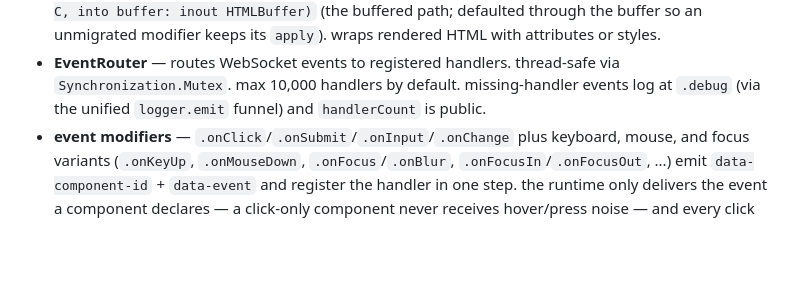
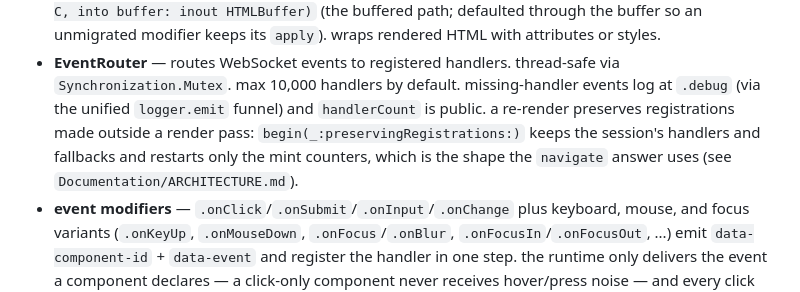
Before and after one commit to tannerdsilva/no-webui, a Markdown page: AGENTS.md, the part around the change. GitHub-like rendering; blank space fills up the shorter version.

Commit message:
docs(agents): a re-render preserves registrations made outside a render pass
the EventRouter bullet now carries the `begin(_:preservingRegistrations:)`
contract: it keeps the session's handlers and fallbacks and restarts only the
mint counters, which is the shape the `navigate` answer uses.

```diff
--- a/AGENTS.md
+++ b/AGENTS.md
@@ -194,6 +194,10 @@ invocation. gates host their own server, check, and tear down in one call.
 - **EventRouter** — routes WebSocket events to registered handlers. thread-safe
   via `Synchronization.Mutex`. max 10,000 handlers by default. missing-handler
   events log at `.debug` (via the unified `logger.emit` funnel) and `handlerCount` is public.
+  a re-render preserves registrations made outside a render pass:
+  `begin(_:preservingRegistrations:)` keeps the session's handlers and fallbacks
+  and restarts only the mint counters, which is the shape the `navigate` answer
+  uses (see `Documentation/ARCHITECTURE.md`).
 - **event modifiers** — `.onClick`/`.onSubmit`/`.onInput`/`.onChange` plus
   keyboard, mouse, and focus variants (`.onKeyUp`, `.onMouseDown`,
   `.onFocus`/`.onBlur`, `.onFocusIn`/`.onFocusOut`, ...) emit
```
